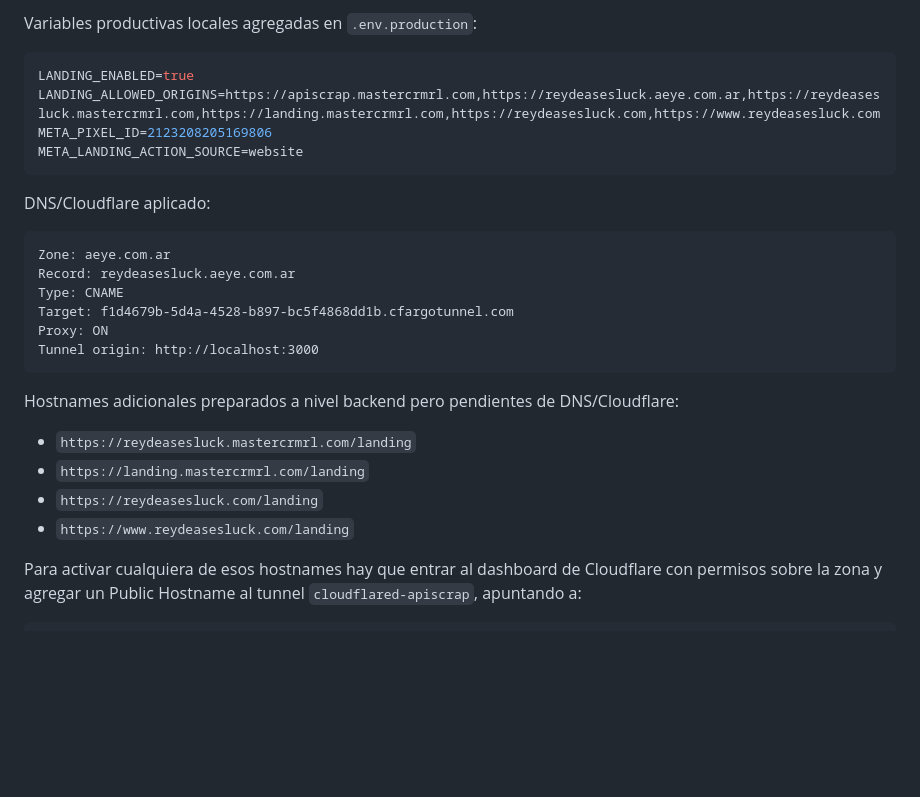
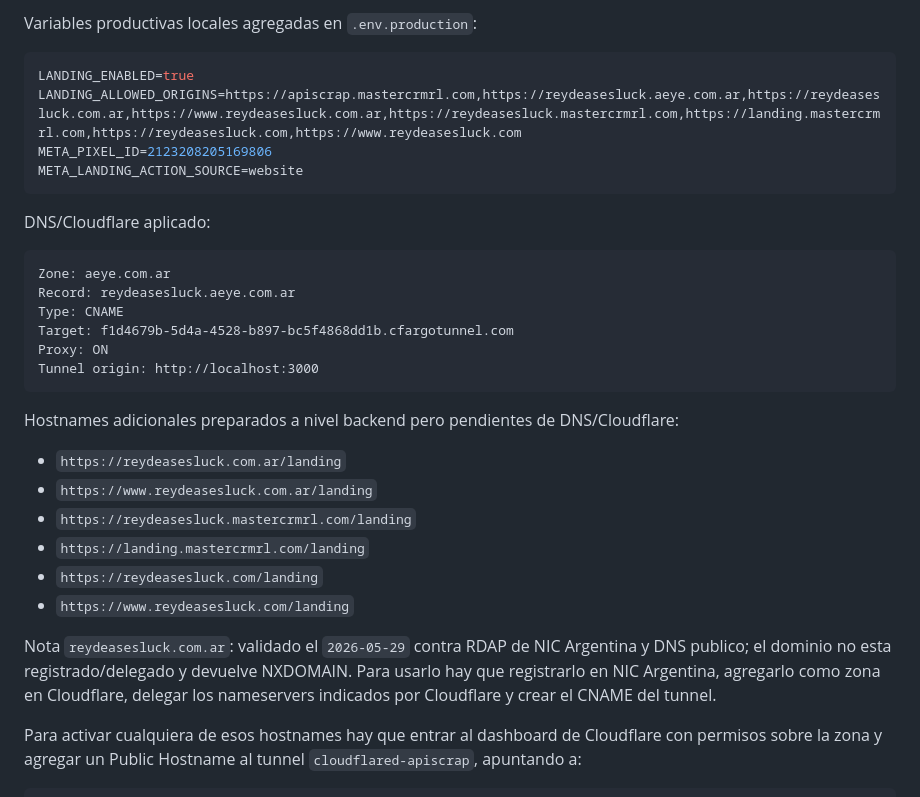
Before and after one commit to AEyeSecurity/scrap2, a Markdown page: docs/README_LANDING_RDA.md, the part around the change. GitHub-like rendering; blank space fills up the shorter version.

Commit message:
Document com.ar domain prerequisites

````diff
--- a/docs/README_LANDING_RDA.md
+++ b/docs/README_LANDING_RDA.md
@@ -154,7 +154,7 @@ Variables productivas locales agregadas en `.env.production`:
 
 ```env
 LANDING_ENABLED=true
-LANDING_ALLOWED_ORIGINS=https://apiscrap.mastercrmrl.com,https://reydeasesluck.aeye.com.ar,https://reydeasesluck.mastercrmrl.com,https://landing.mastercrmrl.com,https://reydeasesluck.com,https://www.reydeasesluck.com
+LANDING_ALLOWED_ORIGINS=https://apiscrap.mastercrmrl.com,https://reydeasesluck.aeye.com.ar,https://reydeasesluck.com.ar,https://www.reydeasesluck.com.ar,https://reydeasesluck.mastercrmrl.com,https://landing.mastercrmrl.com,https://reydeasesluck.com,https://www.reydeasesluck.com
 META_PIXEL_ID=2123208205169806
 META_LANDING_ACTION_SOURCE=website
 ```
@@ -172,10 +172,14 @@ Tunnel origin: http://localhost:3000
 
 Hostnames adicionales preparados a nivel backend pero pendientes de DNS/Cloudflare:
 
+- `https://reydeasesluck.com.ar/landing`
+- `https://www.reydeasesluck.com.ar/landing`
 - `https://reydeasesluck.mastercrmrl.com/landing`
 - `https://landing.mastercrmrl.com/landing`
 - `https://reydeasesluck.com/landing`
 - `https://www.reydeasesluck.com/landing`
+
+Nota `reydeasesluck.com.ar`: validado el `2026-05-29` contra RDAP de NIC Argentina y DNS publico; el dominio no esta registrado/delegado y devuelve NXDOMAIN. Para usarlo hay que registrarlo en NIC Argentina, agregarlo como zona en Cloudflare, delegar los nameservers indicados por Cloudflare y crear el CNAME del tunnel.
 
 Para activar cualquiera de esos hostnames hay que entrar al dashboard de Cloudflare con permisos sobre la zona y agregar un Public Hostname al tunnel `cloudflared-apiscrap`, apuntando a:
 
````
